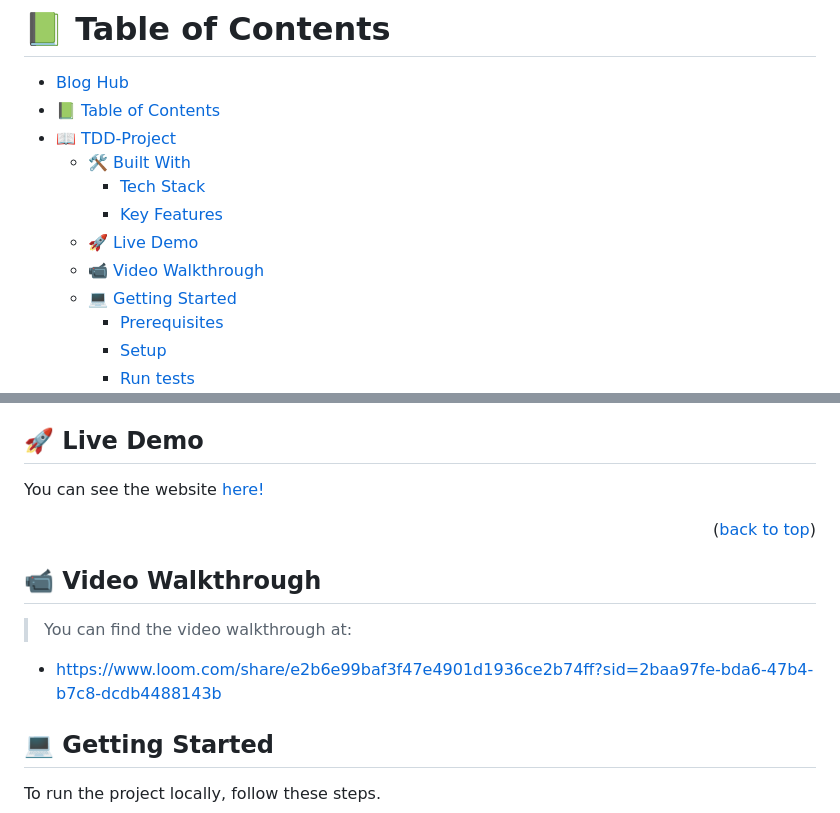
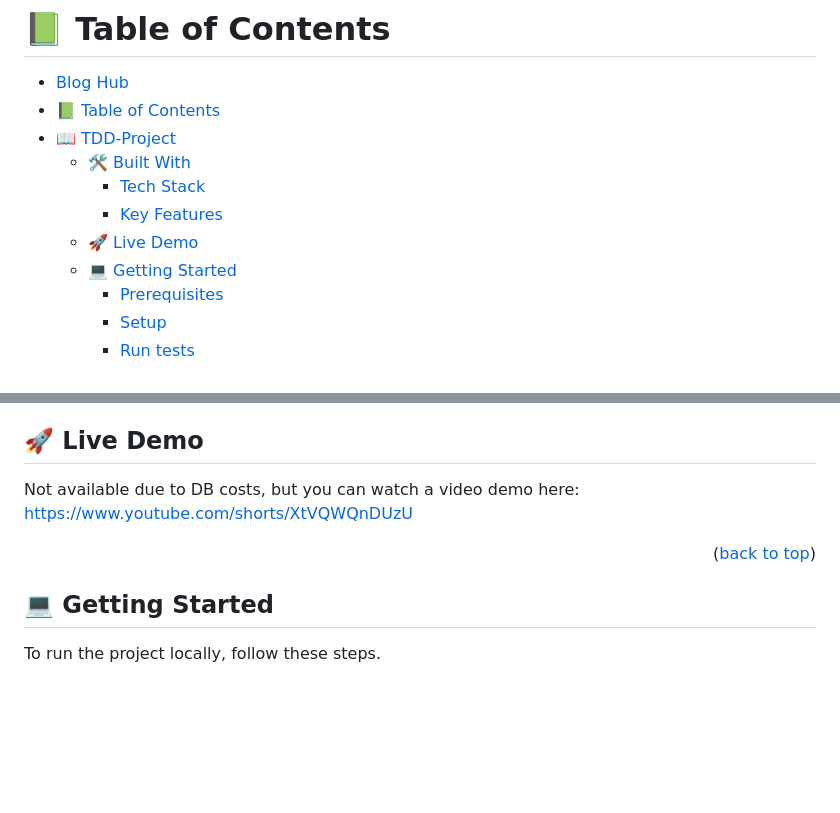
Before and after one commit to PabloEGonz/bugget-app, a Markdown page: README.md, 2 parts joined by grey strips. GitHub-like rendering; blank space fills up the shorter version.

```diff
--- a/README.md
+++ b/README.md
@@ -9,7 +9,6 @@
     - [Tech Stack ](#tech-stack-)
     - [Key Features ](#key-features-)
   - [🚀 Live Demo](#live-demo)
-  - [📹 Video Walkthrough](#walkthrough)
   - [💻 Getting Started ](#-getting-started-)
     - [Prerequisites](#prerequisites)
     - [Setup](#setup)
@@ -46,15 +45,9 @@
 
 ## 🚀 Live Demo <a name="live-demo"></a>
 
-You can see the website [here!](https://budget-app-13xl.onrender.com/)
-
+Not available due to DB costs, but you can watch a video demo here: https://www.youtube.com/shorts/XtVQWQnDUzU
 <p align="right">(<a href="#readme-top">back to top</a>)</p>
 
-## 📹 Video Walkthrough <a name="walkthrough"></a>
-
-> You can find the video walkthrough at:
-
-- https://www.loom.com/share/e2b6e99baf3f47e4901d1936ce2b74ff?sid=2baa97fe-bda6-47b4-b7c8-dcdb4488143b
 
 ## 💻 Getting Started <a name="getting-started"></a>
 
```
